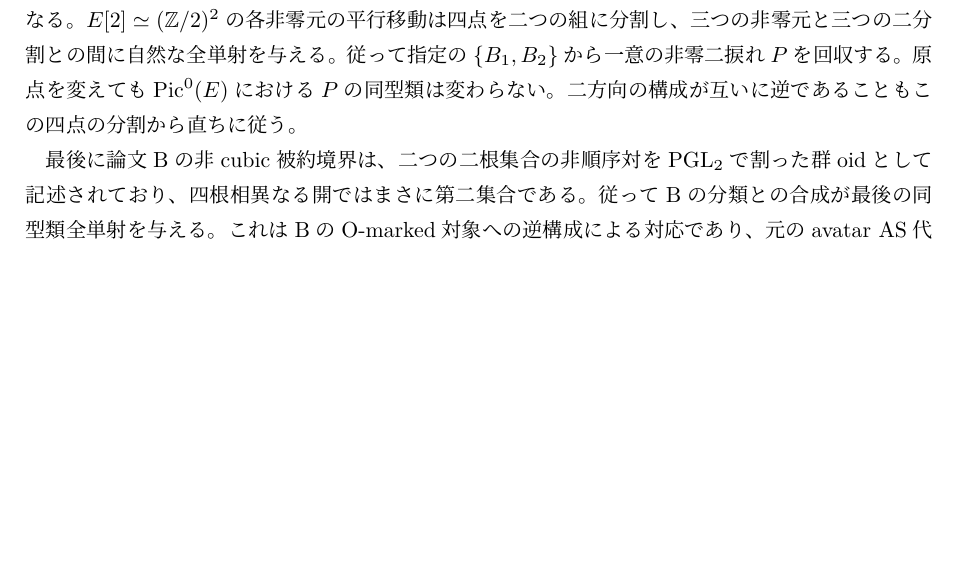
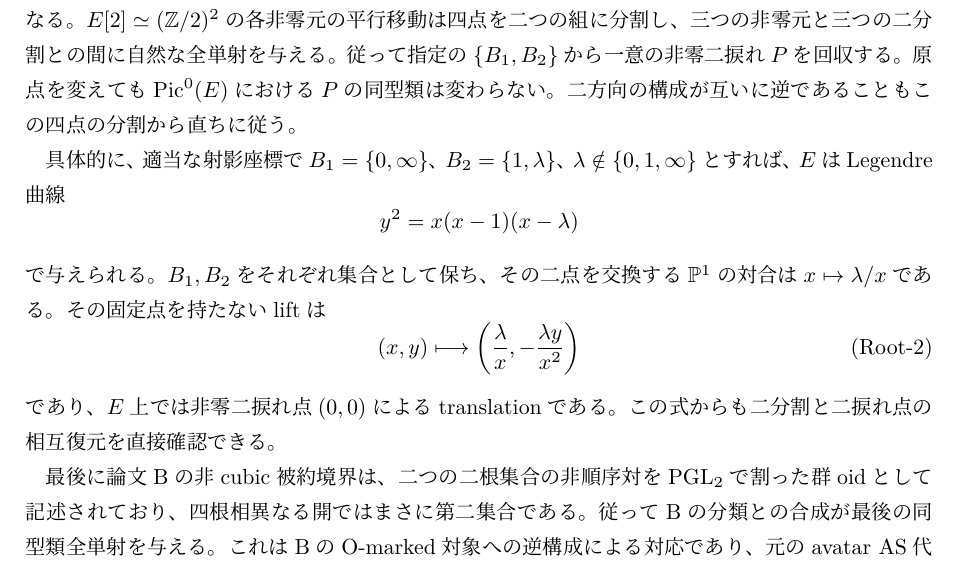
Before and after one commit to uedakazushi/nc-quadric-classification, a LaTeX document (papers/quiver-avatar-moduli.tex, which reads papers/quiver-avatar/avatar_charts.tex): part of page 26 of 65 before the commit and part of page 26 of 66 after it, cut so that both start at the same text, the shorter picture padded with empty space. Compiled offline with LuaLaTeX.

Commit message:
Give explicit Legendre translation realizing avatar-root-pair correspondence

```diff
--- a/papers/quiver-avatar/avatar_charts.tex
+++ b/papers/quiver-avatar/avatar_charts.tex
@@ -886,6 +886,28 @@ $E[2]\simeq(\mathbb Z/2)^2$の各非零元の
 二方向の構成が互いに逆であることも
 この四点の分割から直ちに従う。
 
+具体的に、適当な射影座標で
+$B_1=\{0,\infty\}$、$B_2=\{1,\lambda\}$、
+$\lambda\notin\{0,1,\infty\}$とすれば、
+$E$はLegendre曲線
+\[
+ y^2=x(x-1)(x-\lambda)
+\]
+で与えられる。$B_1,B_2$をそれぞれ
+集合として保ち、その二点を交換する
+$\PP^1$の対合は$x\mapsto\lambda/x$である。
+その固定点を持たないliftは
+\[
+ (x,y)\longmapsto
+ \left(\frac{\lambda}{x},
+             -\frac{\lambda y}{x^2}\right)
+ \tag{Root-2}\label{eq:qa-avatar-root-pair-translation}
+\]
+であり、$E$上では非零二捩れ点
+$(0,0)$によるtranslationである。
+この式からも二分割と二捩れ点の
+相互復元を直接確認できる。
+
 最後に論文Bの非cubic被約境界は、
 二つの二根集合の非順序対を
 $\PGL_2$で割った群oidとして記述されており、
```
